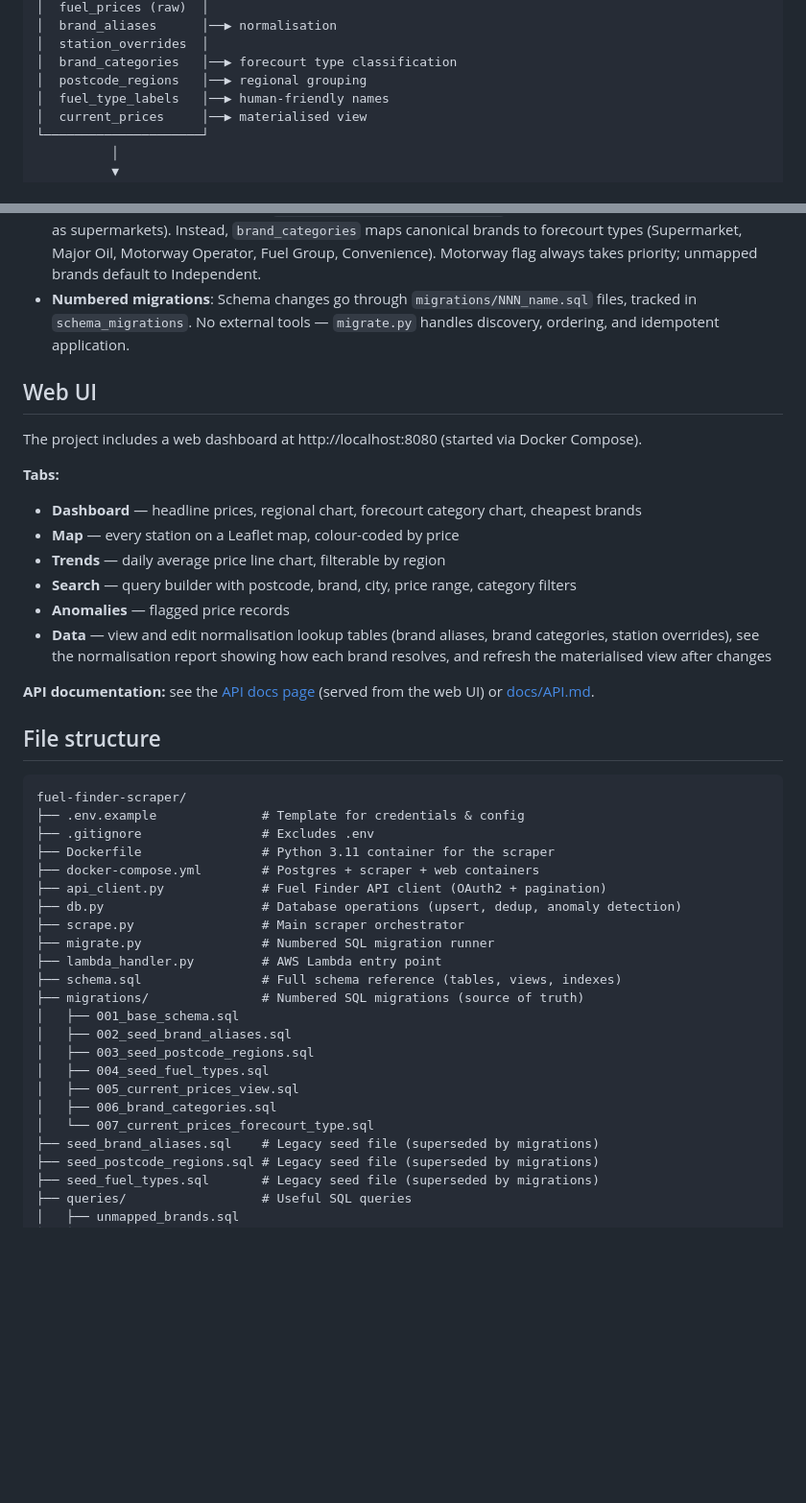
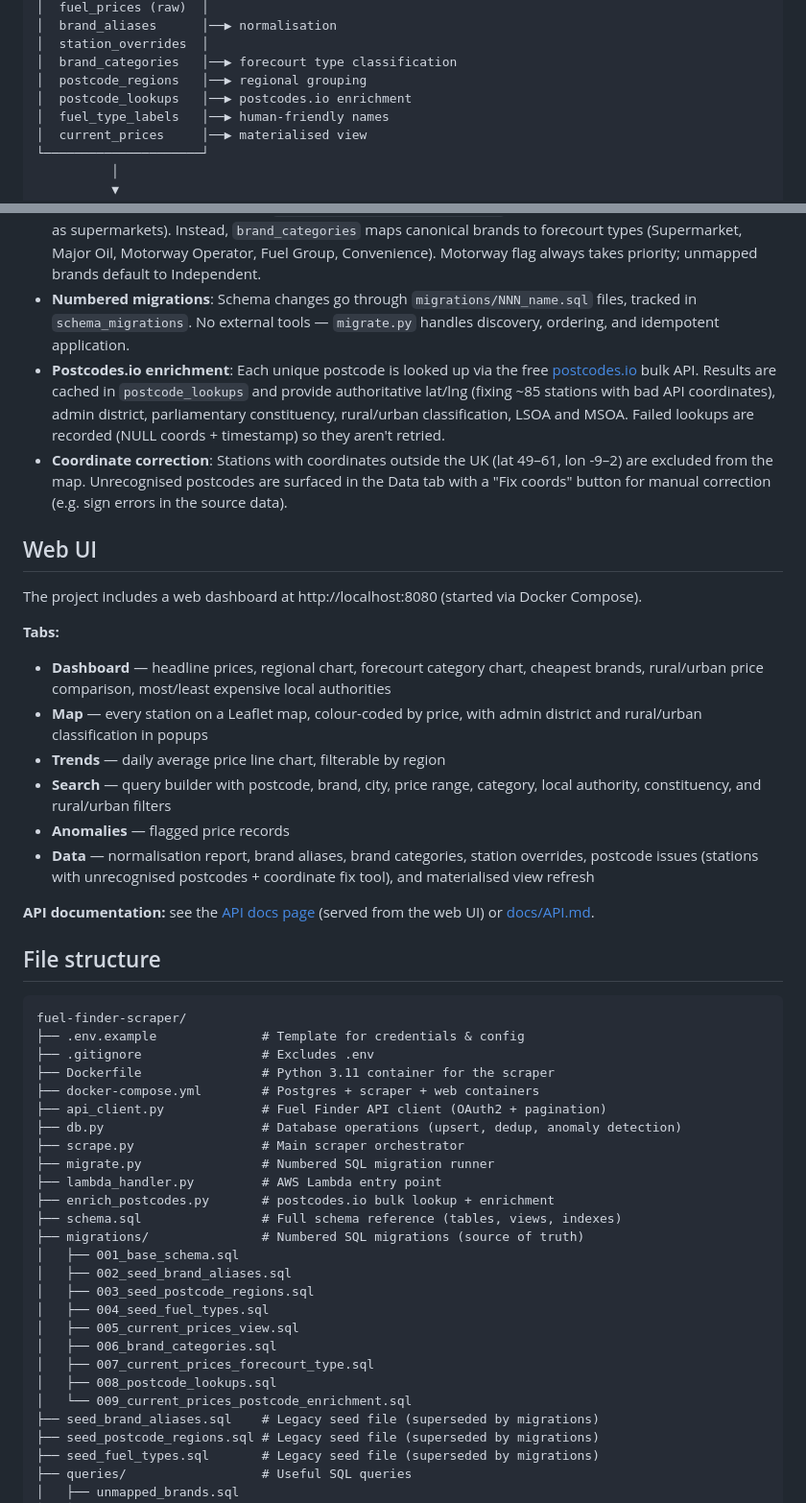
Before and after one commit to hoyla/fuel-finder, a Markdown page: README.md, 2 parts joined by grey strips. Shown at 96% size. Rendered like a GitHub page; blank space fills up the shorter version.

Commit message:
docs: update README for postcodes.io enrichment and postcode issues
- Add postcode_lookups to architecture diagram
- Add enrich_postcodes.py to file structure
- Add migrations 008+009 to migration list
- Document postcodes.io enrichment and coordinate correction design decisions
- Update Web UI tab descriptions with new features (rural/urban chart,
  local authority charts, district/constituency/rural-urban filters,
  postcode issues section)

```diff
--- a/README.md
+++ b/README.md
@@ -91,6 +91,7 @@ docker compose run --rm scraper python scrape.py incremental
 │  station_overrides  │
 │  brand_categories   │──▶ forecourt type classification
 │  postcode_regions   │──▶ regional grouping
+│  postcode_lookups   │──▶ postcodes.io enrichment
 │  fuel_type_labels   │──▶ human-friendly names
 │  current_prices     │──▶ materialised view
 └─────────────────────┘
@@ -132,18 +133,20 @@ docker compose run --rm scraper python scrape.py incremental
 - **Anomaly detection**: On insert, prices are flagged (not filtered) if they fall outside 80–300p, look like decimal-place errors, or jump by more than 30%. Flags are stored in `anomaly_flags` on each `fuel_prices` row. See `queries/anomaly_detection.sql`.
 - **Forecourt categories**: The API's `is_supermarket_service_station` flag is unreliable (flags BP, Texaco, Maxol as supermarkets). Instead, `brand_categories` maps canonical brands to forecourt types (Supermarket, Major Oil, Motorway Operator, Fuel Group, Convenience). Motorway flag always takes priority; unmapped brands default to Independent.
 - **Numbered migrations**: Schema changes go through `migrations/NNN_name.sql` files, tracked in `schema_migrations`. No external tools — `migrate.py` handles discovery, ordering, and idempotent application.
+- **Postcodes.io enrichment**: Each unique postcode is looked up via the free [postcodes.io](https://postcodes.io) bulk API. Results are cached in `postcode_lookups` and provide authoritative lat/lng (fixing ~85 stations with bad API coordinates), admin district, parliamentary constituency, rural/urban classification, LSOA and MSOA. Failed lookups are recorded (NULL coords + timestamp) so they aren't retried.
+- **Coordinate correction**: Stations with coordinates outside the UK (lat 49–61, lon -9–2) are excluded from the map. Unrecognised postcodes are surfaced in the Data tab with a "Fix coords" button for manual correction (e.g. sign errors in the source data).
 
 ## Web UI
 
 The project includes a web dashboard at http://localhost:8080 (started via Docker Compose).
 
 **Tabs:**
-- **Dashboard** — headline prices, regional chart, forecourt category chart, cheapest brands
-- **Map** — every station on a Leaflet map, colour-coded by price
+- **Dashboard** — headline prices, regional chart, forecourt category chart, cheapest brands, rural/urban price comparison, most/least expensive local authorities
+- **Map** — every station on a Leaflet map, colour-coded by price, with admin district and rural/urban classification in popups
 - **Trends** — daily average price line chart, filterable by region
-- **Search** — query builder with postcode, brand, city, price range, category filters
+- **Search** — query builder with postcode, brand, city, price range, category, local authority, constituency, and rural/urban filters
 - **Anomalies** — flagged price records
-- **Data** — view and edit normalisation lookup tables (brand aliases, brand categories, station overrides), see the normalisation report showing how each brand resolves, and refresh the materialised view after changes
+- **Data** — normalisation report, brand aliases, brand categories, station overrides, postcode issues (stations with unrecognised postcodes + coordinate fix tool), and materialised view refresh
 
 **API documentation:** see the [API docs page](http://localhost:8080/docs/api) (served from the web UI) or [docs/API.md](docs/API.md).
 
@@ -160,6 +163,7 @@ fuel-finder-scraper/
 ├── scrape.py                 # Main scraper orchestrator
 ├── migrate.py                # Numbered SQL migration runner
 ├── lambda_handler.py         # AWS Lambda entry point
+├── enrich_postcodes.py       # postcodes.io bulk lookup + enrichment
 ├── schema.sql                # Full schema reference (tables, views, indexes)
 ├── migrations/               # Numbered SQL migrations (source of truth)
 │   ├── 001_base_schema.sql
@@ -168,7 +172,9 @@ fuel-finder-scraper/
 │   ├── 004_seed_fuel_types.sql
 │   ├── 005_current_prices_view.sql
 │   ├── 006_brand_categories.sql
-│   └── 007_current_prices_forecourt_type.sql
+│   ├── 007_current_prices_forecourt_type.sql
+│   ├── 008_postcode_lookups.sql
+│   └── 009_current_prices_postcode_enrichment.sql
 ├── seed_brand_aliases.sql    # Legacy seed file (superseded by migrations)
 ├── seed_postcode_regions.sql # Legacy seed file (superseded by migrations)
 ├── seed_fuel_types.sql       # Legacy seed file (superseded by migrations)
```
